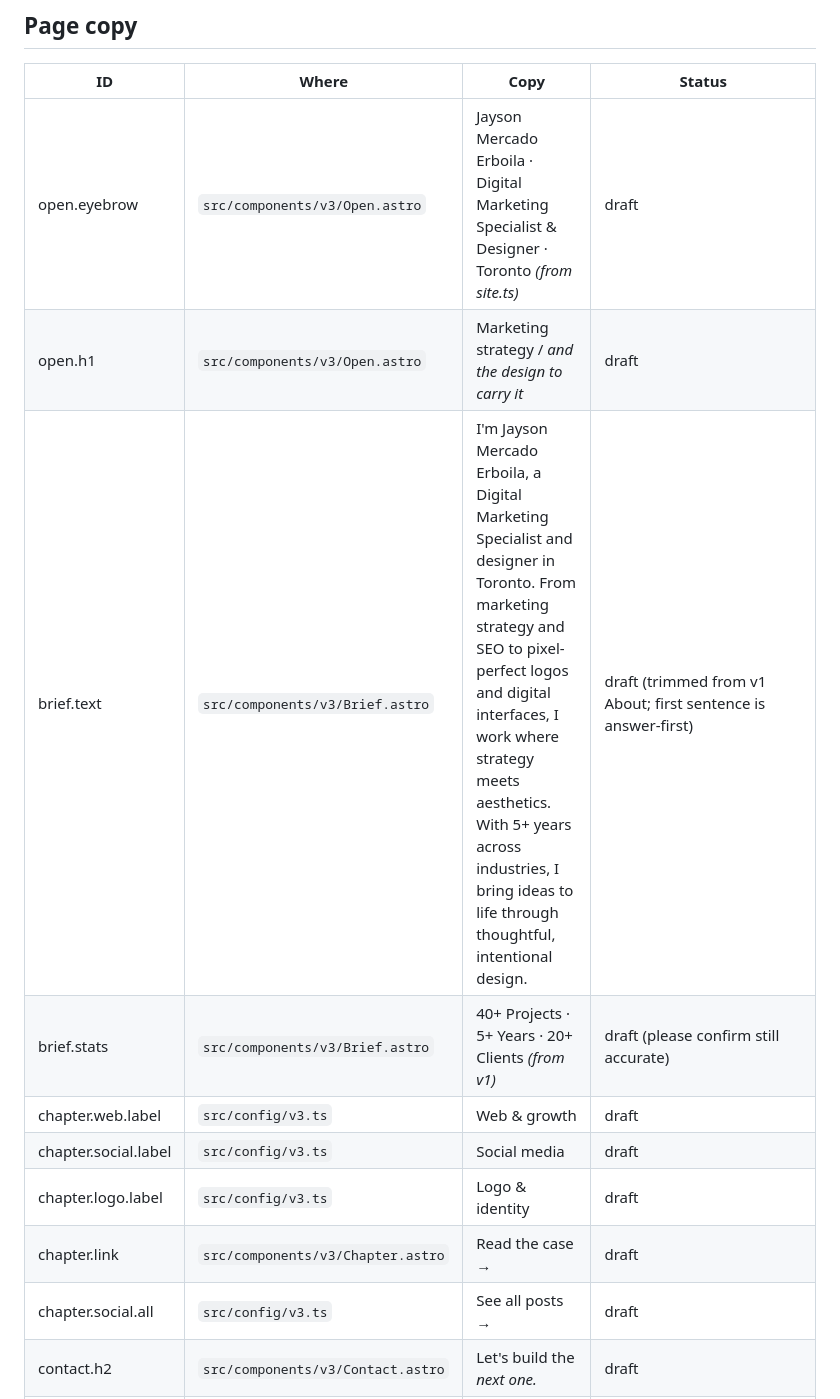
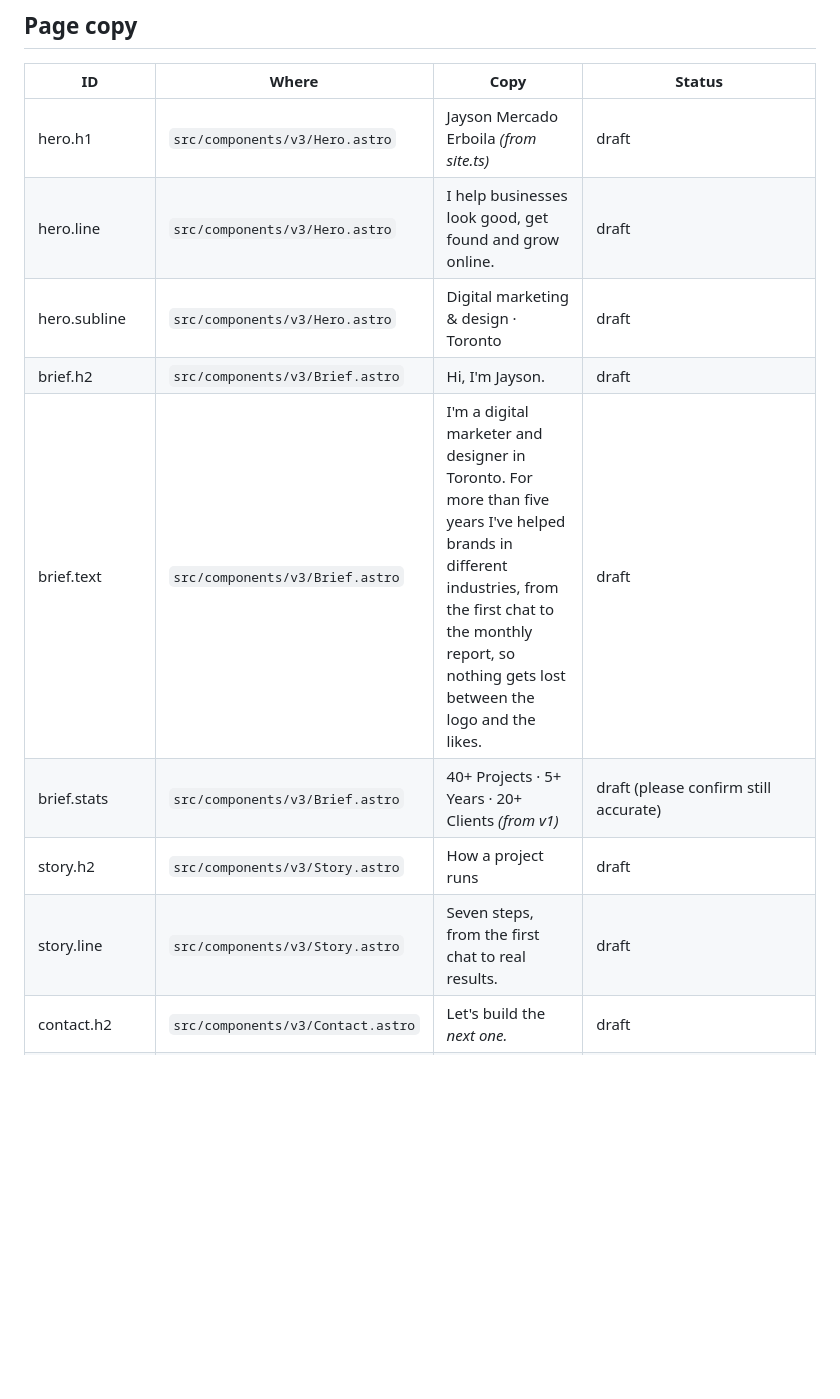
Before and after one commit to jmerboila/MyPortfolio, a Markdown page: docs/copy/v3-copy-deck.md, the part around one of its changes. GitHub-like rendering; blank space fills up the shorter version.

```diff
--- a/docs/copy/v3-copy-deck.md
+++ b/docs/copy/v3-copy-deck.md
@@ -12,15 +12,14 @@ what happens next.
 
 | ID | Where | Copy | Status |
 |---|---|---|---|
-| open.eyebrow | `src/components/v3/Open.astro` | Jayson Mercado Erboila · Digital Marketing Specialist & Designer · Toronto *(from site.ts)* | draft |
-| open.h1 | `src/components/v3/Open.astro` | Marketing strategy / *and the design to carry it* | draft |
-| brief.text | `src/components/v3/Brief.astro` | I'm Jayson Mercado Erboila, a Digital Marketing Specialist and designer in Toronto. From marketing strategy and SEO to pixel-perfect logos and digital interfaces, I work where strategy meets aesthetics. With 5+ years across industries, I bring ideas to life through thoughtful, intentional design. | draft (trimmed from v1 About; first sentence is answer-first) |
+| hero.h1 | `src/components/v3/Hero.astro` | Jayson Mercado Erboila *(from site.ts)* | draft |
+| hero.line | `src/components/v3/Hero.astro` | I help businesses look good, get found and grow online. | draft |
+| hero.subline | `src/components/v3/Hero.astro` | Digital marketing & design · Toronto | draft |
+| brief.h2 | `src/components/v3/Brief.astro` | Hi, I'm Jayson. | draft |
+| brief.text | `src/components/v3/Brief.astro` | I'm a digital marketer and designer in Toronto. For more than five years I've helped brands in different industries, from the first chat to the monthly report, so nothing gets lost between the logo and the likes. | draft |
 | brief.stats | `src/components/v3/Brief.astro` | 40+ Projects · 5+ Years · 20+ Clients *(from v1)* | draft (please confirm still accurate) |
-| chapter.web.label | `src/config/v3.ts` | Web & growth | draft |
-| chapter.social.label | `src/config/v3.ts` | Social media | draft |
-| chapter.logo.label | `src/config/v3.ts` | Logo & identity | draft |
-| chapter.link | `src/components/v3/Chapter.astro` | Read the case → | draft |
-| chapter.social.all | `src/config/v3.ts` | See all posts → | draft |
+| story.h2 | `src/components/v3/Story.astro` | How a project runs | draft |
+| story.line | `src/components/v3/Story.astro` | Seven steps, from the first chat to real results. | draft |
 | contact.h2 | `src/components/v3/Contact.astro` | Let's build the *next one.* | draft |
 | contact.button | `src/components/v3/Contact.astro` | Email {address} | draft (address still pending: jmerboila@gmail.com vs hello.devsign8@gmail.com) |
 
```
Also changed, not shown: other parts of docs/copy/v3-copy-deck.md (+26 -4 lines).
